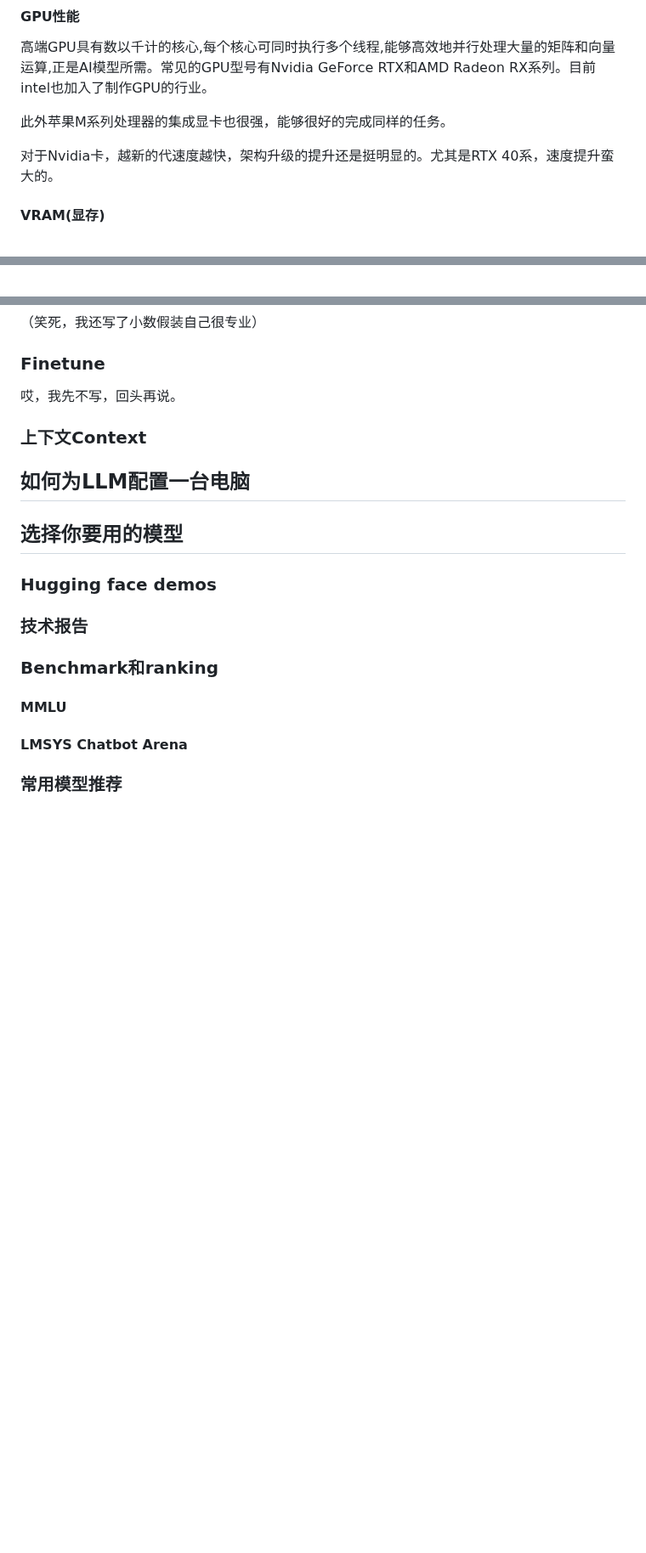
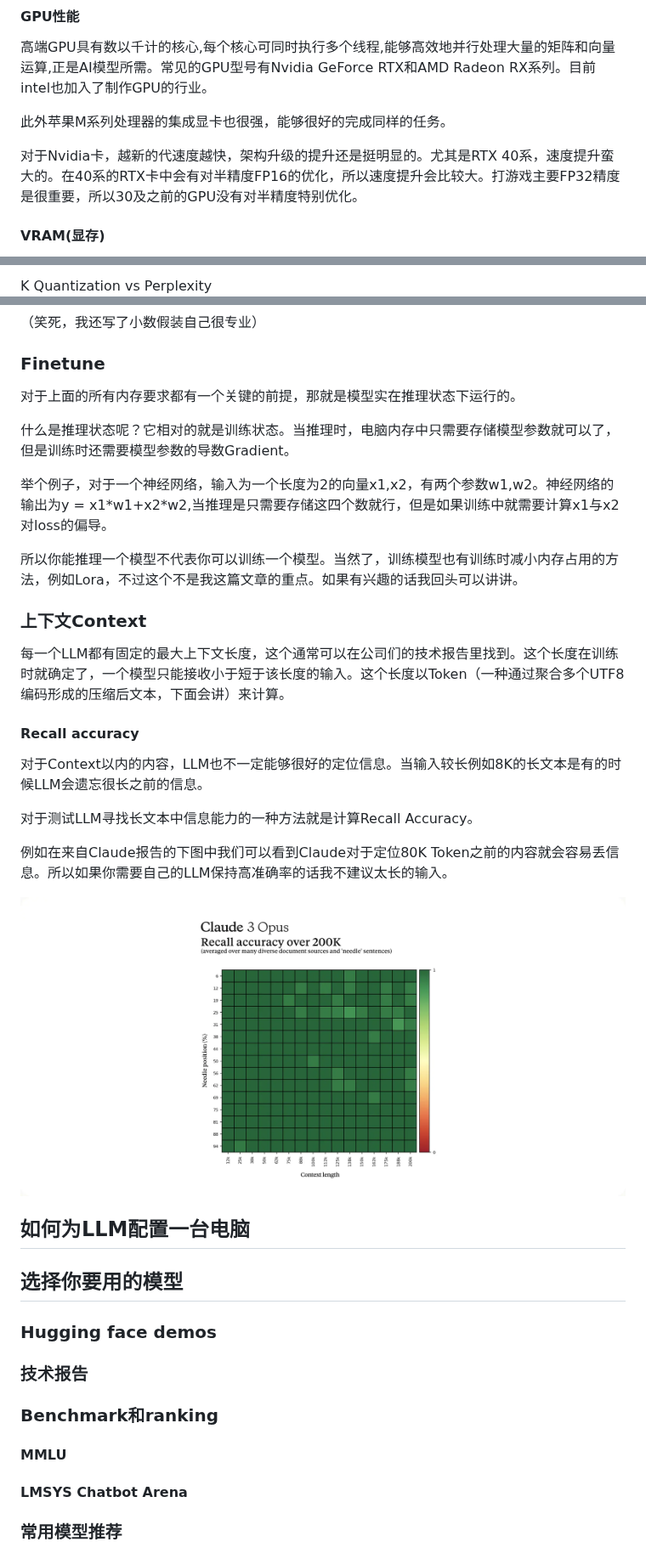
Before and after one commit to anseryuer/Local_LLM_Deployment_Guide_Chinese, a Markdown page: README.md, 3 parts joined by grey strips. Shown at 85% size. Rendered like a GitHub page; pictures changed too: image-1.png (added); blank space fills up the shorter version.

```diff
--- a/README.md
+++ b/README.md
@@ -110,7 +113,7 @@ GPU(图形处理器)最初是为图形渲染和游戏设计的,但由于其并
 
 此外苹果M系列处理器的集成显卡也很强，能够很好的完成同样的任务。
 
-对于Nvidia卡，越新的代速度越快，架构升级的提升还是挺明显的。尤其是RTX 40系，速度提升蛮大的。
+对于Nvidia卡，越新的代速度越快，架构升级的提升还是挺明显的。尤其是RTX 40系，速度提升蛮大的。在40系的RTX卡中会有对半精度FP16的优化，所以速度提升会比较大。打游戏主要FP32精度是很重要，所以30及之前的GPU没有对半精度特别优化。
 
 #### VRAM(显存)
 VRAM是GPU自带的内存,用于存储GPU需要处理的数据和程序指令。与CPU访问主板内存相比,GPU访问VRAM的速度更快。和CPU一样，GPU需要把数据挪到VRAM内才能进行运算。请记住在内存和显存间移动数据也需要花时间。
@@ -189,4 +196,5 @@ Nvidia的GPU优化是做的最好的。当你使用的是最新的的RTX 30/40
 
+K Quantization vs Perplexity
 ![alt text](image.png)
 
 左边的Perplexity可以理解为模型表现（其实不完全是），下面的model size是内存大小。
@@ -209,9 +217,27 @@ Nvidia的GPU优化是做的最好的。当你使用的是最新的的RTX 30/40
 （笑死，我还写了小数假装自己很专业）
 
 ### Finetune
-哎，我先不写，回头再说。
+对于上面的所有内存要求都有一个关键的前提，那就是模型实在推理状态下运行的。
+
+什么是推理状态呢？它相对的就是训练状态。当推理时，电脑内存中只需要存储模型参数就可以了，但是训练时还需要模型参数的导数Gradient。
+
+举个例子，对于一个神经网络，输入为一个长度为2的向量x1,x2，有两个参数w1,w2。神经网络的输出为y = x1\*w1+x2\*w2,当推理是只需要存储这四个数就行，但是如果训练中就需要计算x1与x2对loss的偏导。
+
+所以你能推理一个模型不代表你可以训练一个模型。当然了，训练模型也有训练时减小内存占用的方法，例如Lora，不过这个不是我这篇文章的重点。如果有兴趣的话我回头可以讲讲。
 
 ### 上下文Context
+
+每一个LLM都有固定的最大上下文长度，这个通常可以在公司们的技术报告里找到。这个长度在训练时就确定了，一个模型只能接收小于短于该长度的输入。这个长度以Token（一种通过聚合多个UTF8编码形成的压缩后文本，下面会讲）来计算。
+
+
+#### Recall accuracy
+对于Context以内的内容，LLM也不一定能够很好的定位信息。当输入较长例如8K的长文本是有的时候LLM会遗忘很长之前的信息。
+
+对于测试LLM寻找长文本中信息能力的一种方法就是计算Recall Accuracy。
+
+例如在来自Claude报告的下图中我们可以看到Claude对于定位80K Token之前的内容就会容易丢信息。所以如果你需要自己的LLM保持高准确率的话我不建议太长的输入。
+
+![Claude recall accuracy](image-1.png)
 
 ## 如何为LLM配置一台电脑
 
```
Also changed, not shown: other parts of README.md (+9 -2 lines).
